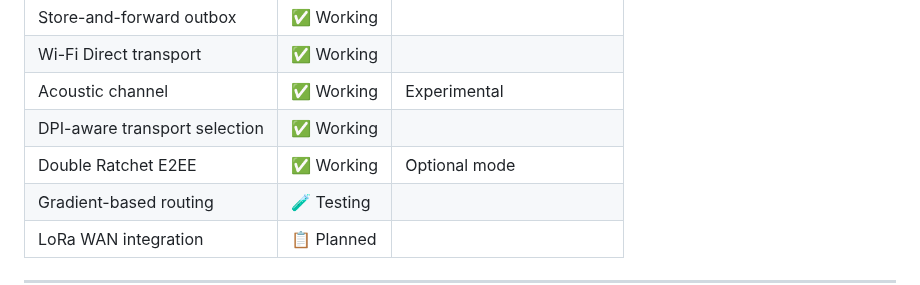
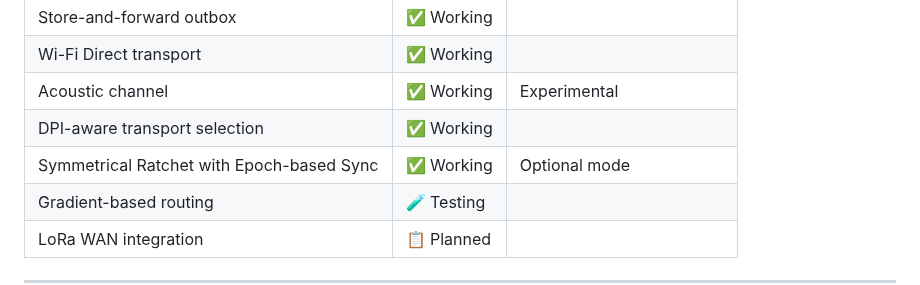
Before and after one commit to pslergy/memento-mori-app, a Markdown page: README.md, the part around the change. Drawn GitHub-style.

```diff
--- a/README.md
+++ b/README.md
@@ -71,7 +71,7 @@ Transport diversity, optional **DPI-oriented** channel selection, **hop-count–
 | Wi-Fi Direct transport | ✅ Working | |
 | Acoustic channel | ✅ Working | Experimental |
 | DPI-aware transport selection | ✅ Working | |
-| Double Ratchet E2EE | ✅ Working | Optional mode |
+| Symmetrical Ratchet with Epoch-based Sync | ✅ Working | Optional mode |
 | Gradient-based routing | 🧪 Testing | |
 | LoRa WAN integration | 📋 Planned | |
 
```
